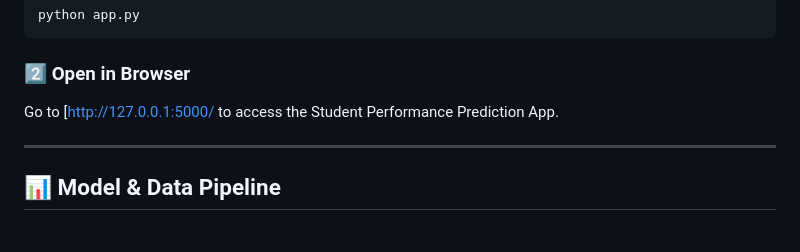
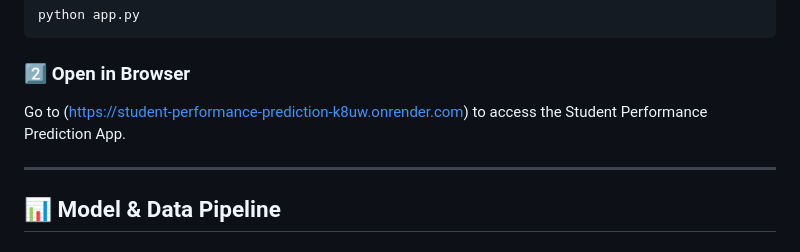
Before and after one commit to jayesh-patil123/Student_Performance_Prediction, a Markdown page: README.md, the part around the change. GitHub-like rendering.

````diff
--- a/README.md
+++ b/README.md
@@ -84,7 +84,7 @@ pip install -r requirements.txt
 python app.py
 ```
 ### 2️⃣ Open in Browser
-Go to [[http://127.0.0.1:5000/](http://127.0.0.1:5000/](https://student-performance-prediction-k8uw.onrender.com)) to access the Student Performance Prediction App.
+Go to (https://student-performance-prediction-k8uw.onrender.com) to access the Student Performance Prediction App.
 
 ---
 
````
